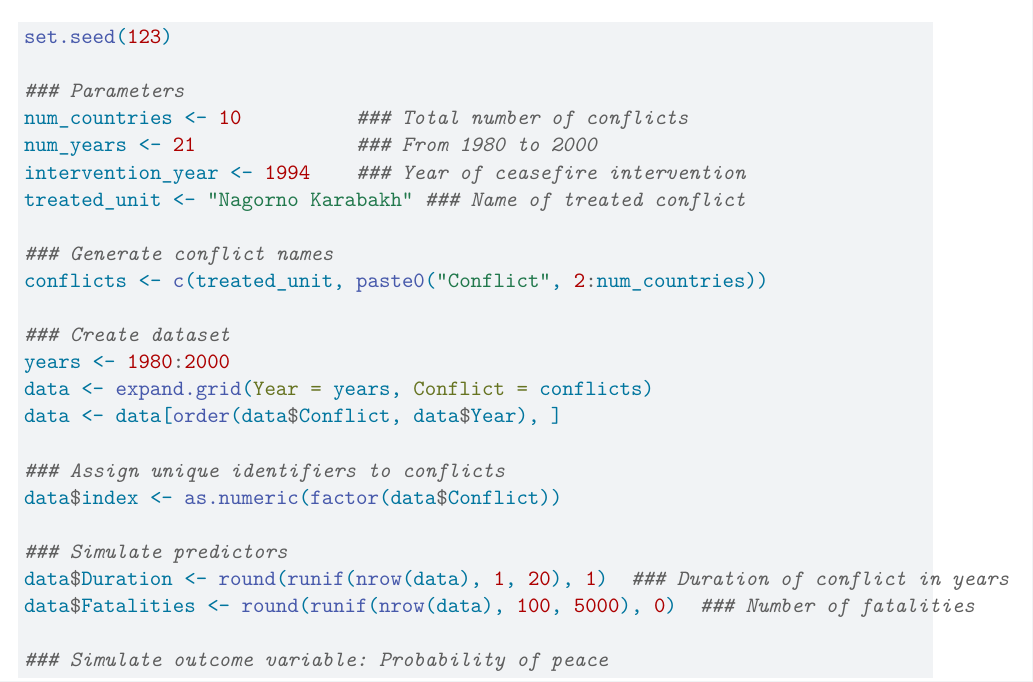
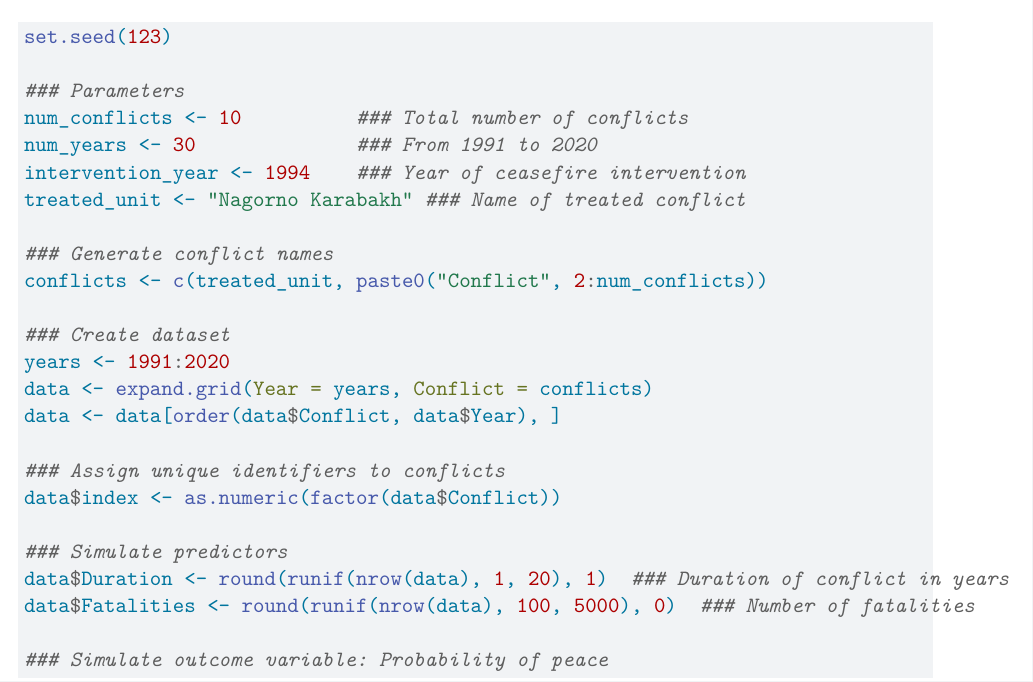
Before and after one commit to namigabbasov/research-projects, a Quarto document (PeaceFire/Synthetic Control.qmd): part of page 1 of 3, cut so that both start at the same text. Rendered offline with R 4.5, knitr and Pandoc in place of Quarto, then LaTeX, with nearby package versions; some code elsewhere in the file could not run offline.

Commit message:
Update Synthetic Control.qmd

```diff
--- a/PeaceFire/Synthetic Control.qmd
+++ b/PeaceFire/Synthetic Control.qmd
@@ -27,16 +27,16 @@ library(gridExtra)
 set.seed(123)
 
 ### Parameters
-num_countries <- 10          ### Total number of conflicts
-num_years <- 21              ### From 1980 to 2000
+num_conflicts <- 10          ### Total number of conflicts
+num_years <- 30              ### From 1991 to 2020
 intervention_year <- 1994    ### Year of ceasefire intervention
 treated_unit <- "Nagorno Karabakh" ### Name of treated conflict
 
 ### Generate conflict names
-conflicts <- c(treated_unit, paste0("Conflict", 2:num_countries))
+conflicts <- c(treated_unit, paste0("Conflict", 2:num_conflicts))
 
 ### Create dataset
-years <- 1980:2000
+years <- 1991:2020
 data <- expand.grid(Year = years, Conflict = conflicts)
 data <- data[order(data$Conflict, data$Year), ]
 
```
